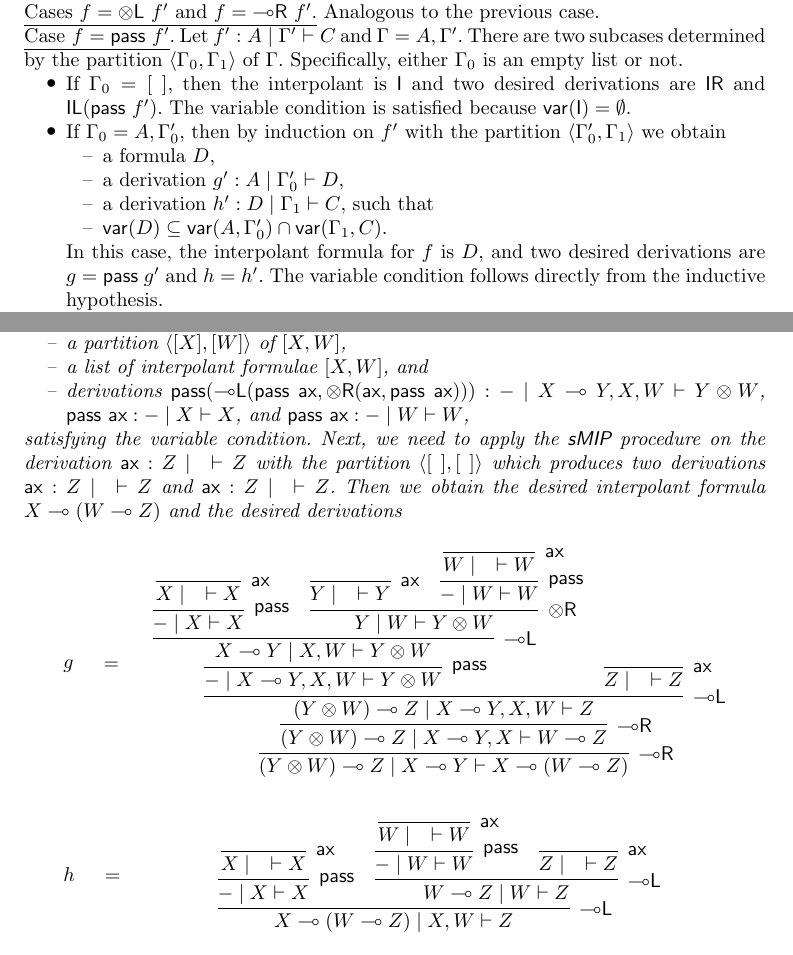
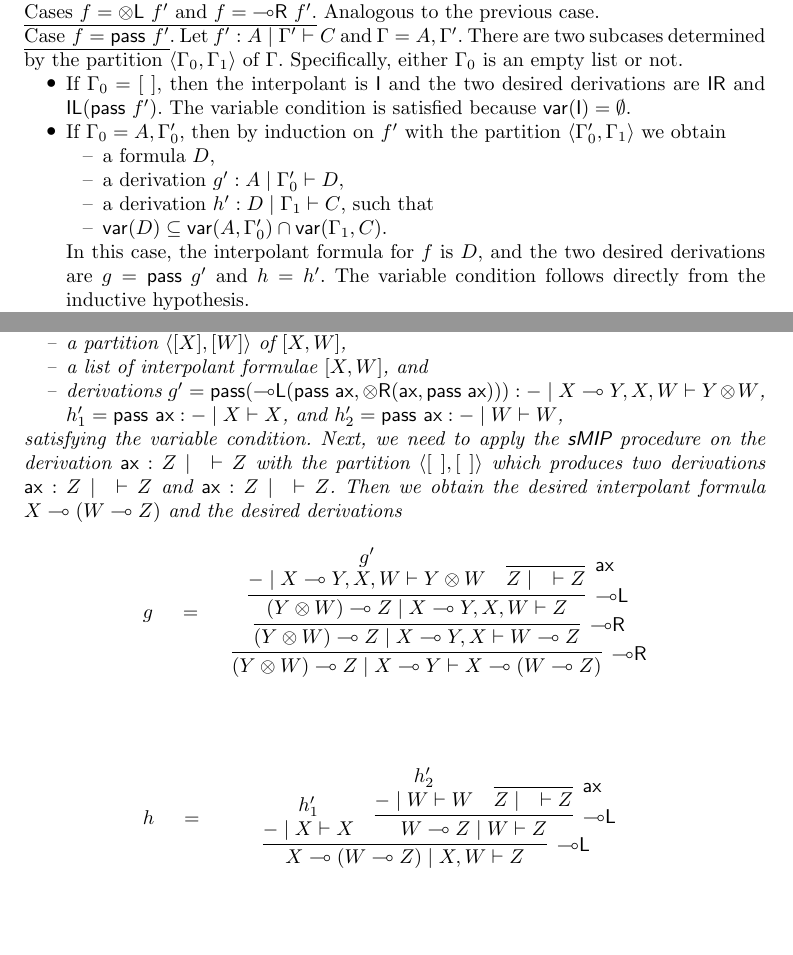
Before and after one commit to cswphilo/SkInterpolation, a LaTeX paper (paper/StudiaLogica.tex): two parts of pages 15 and 19 of 26, joined at a grey line, cut so that both start at the same text, the shorter picture padded with empty space. Compiled offline with pdfLaTeX.

Commit message:
some small things

```diff
--- a/paper/StudiaLogica.tex
+++ b/paper/StudiaLogica.tex
@@ -1420,7 +1420,7 @@ We separate the proofs for readability.
   There are two subcases determined by the partition $\langle \GG_0,\GG_1 \rangle$ of $\GG$.
   Specifically, either $\GG_0$ is an empty list or not.
   \begin{itemize}
-    \item If $\GG_0 = [\ ]$, then the interpolant is $\unit$ and two desired derivations are $\unitr$ and $\unitl (\pass \ f')$.
+    \item If $\GG_0 = [\ ]$, then the interpolant is $\unit$ and the two desired derivations are $\unitr$ and $\unitl (\pass \ f')$.
     The variable condition is satisfied because $\vars{\unit} = \emptyset$.
     \item If $\GG_0 = A, \GG'_0$, then by induction on $f'$ with the partition $\langle \GG'_0, \GG_1 \rangle$ we obtain
     \begin{itemize}
@@ -1429,7 +1429,7 @@ We separate the proofs for readability.
       \item[--] a derivation $h' : D \mid \GG_1 \vd C$, such that
       \item[--] $\vars{D} \subseteq \vars{A, \GG'_0} \cap \vars{\GG_1, C}$.
     \end{itemize}
-    In this case, the interpolant formula for $f$ is $D$, and two desired derivations are $g = \pass \ g'$ and $h = h'$.
+    In this case, the interpolant formula for $f$ is $D$, and the two desired derivations are $g = \pass \ g'$ and $h = h'$.
     The variable condition follows directly from the inductive hypothesis.
   \end{itemize}
   \underline{Case $f = \tr (f',f'')$.} Let $f' : S \mid \GL \vd A$ and $f'' : {-} \mid \GO \vd B$, so that $\GG = \GL,\GO$. We need to check how the latter splitting of $\GG$ compares to the given partition $\langle \GG_0,\GG_1 \rangle$.
@@ -1807,7 +1807,7 @@ This behaviour is further confirmed in our Agda formalization, where the inducti
   \begin{itemize}
     \item[--] a partition $\langle [X] , [W] \rangle$ of $[X, W]$,
     \item[--] a list of interpolant formulae $[X , W]$, and
-    \item[--] derivations $\pass (\lleft (\pass \ \ax, \tr (\ax , \pass \ \ax))) : {-} \mid X \lolli Y , X, W \vd Y \ot W$, $\pass \ \ax : {-} \mid X \vd X$, and $\pass \ \ax : {-} \mid W \vd W$,
+    \item[--] derivations $g' = \pass (\lleft (\pass \ \ax, \tr (\ax , \pass \ \ax))) : {-} \mid X \lolli Y , X, W \vd Y \ot W$, $h'_1 = \pass \ \ax : {-} \mid X \vd X$, and $h'_2 = \pass \ \ax : {-} \mid W \vd W$,
   \end{itemize}
   satisfying the variable condition.
   Next, we need to apply the \sMIP~procedure on the derivation $\ax : Z \mid \quad \vd Z$ with the partition $\langle [\ ] , [\ ] \rangle$ which produces two derivations $\ax : Z \mid \quad \vd Z$ and $\ax : Z \mid \quad \vd Z$.
@@ -1824,21 +1824,22 @@ This behaviour is further confirmed in our Agda formalization, where the inducti
         \infer[\lright]{(Y \ot W) \lolli Z \mid X \lolli Y \vd X \lolli (W \lolli Z)}{
         \infer[\lright]{(Y \ot W) \lolli Z \mid X \lolli Y , X\vd W \lolli Z}{
         \infer[\lleft]{(Y \ot W) \lolli Z \mid X \lolli Y , X , W \vd Z}{
-        \infer[\pass]{{-} \mid X \lolli Y , X , W\vd Y \ot W}{
-        \infer[\lleft]{X \lolli Y \mid X , W \vd Y \ot W}{
-        \infer[\pass]{{-} \mid X \vd X}{
-        \infer[\ax]{X \mid \quad \vd X}{}
-        }
-        &
-        \infer[\tr]{Y \mid W \vd Y \ot W}{
-        \infer[\ax]{Y \mid \quad \vd Y}{}
-        &
-        \infer[\pass]{{-} \mid W \vd W}{
-        \infer[\ax]{W \mid \quad \vd W}{}
-        }
-        }
-        }
-        }
+        % \infer[\pass]{{-} \mid X \lolli Y , X , W\vd Y \ot W}{
+        % \infer[\lleft]{X \lolli Y \mid X , W \vd Y \ot W}{
+        % \infer[\pass]{{-} \mid X \vd X}{
+        % \infer[\ax]{X \mid \quad \vd X}{}
+        % }
+        % &
+        % \infer[\tr]{Y \mid W \vd Y \ot W}{
+        % \infer[\ax]{Y \mid \quad \vd Y}{}
+        % &
+        % \infer[\pass]{{-} \mid W \vd W}{
+        % \infer[\ax]{W \mid \quad \vd W}{}
+        % }
+        % }
+        % }
+        % }
+        \deduce{{-} \mid X \lolli Y , X , W\vd Y \ot W}{g'}
         &
         \infer[\ax]{Z \mid \quad \vd Z}{}
         }
@@ -1854,14 +1855,16 @@ This behaviour is further confirmed in our Agda formalization, where the inducti
       \quad
       \begin{array}{c}
         \infer[\lleft]{X \lolli (W \lolli Z) \mid X, W \vd Z}{
-        \infer[\pass]{{-} \mid X \vd X}{
-        \infer[\ax]{X \mid \quad \vd X}{}
-        }
+        % \infer[\pass]{{-} \mid X \vd X}{
+        % \infer[\ax]{X \mid \quad \vd X}{}
+        % }
+        \deduce{{-} \mid X \vd X}{h'_1}
         &
         \infer[\lleft]{W \lolli Z \mid W \vd Z}{
-        \infer[\pass]{{-} \mid W \vd W}{
-        \infer[\ax]{W \mid \quad \vd W}{}
-        }
+        % \infer[\pass]{{-} \mid W \vd W}{
+        % \infer[\ax]{W \mid \quad \vd W}{}
+        % }
+        \deduce{{-} \mid W \vd W}{h'_2}
         &
         \infer[\ax]{Z \mid \quad \vd Z}{}
         }
```
Also changed, not shown: paper/StudiaLogica.tex (10 more changed lines).
